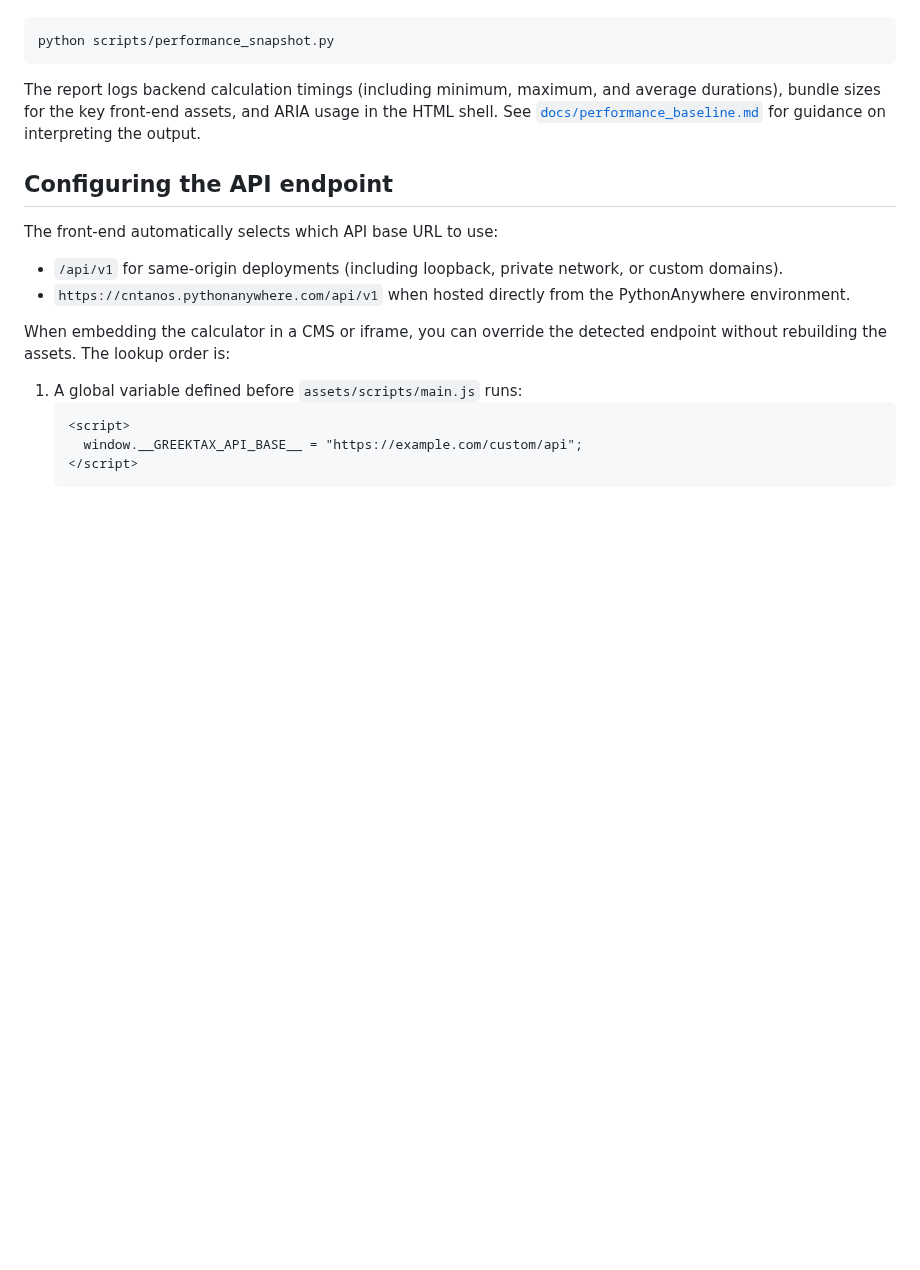
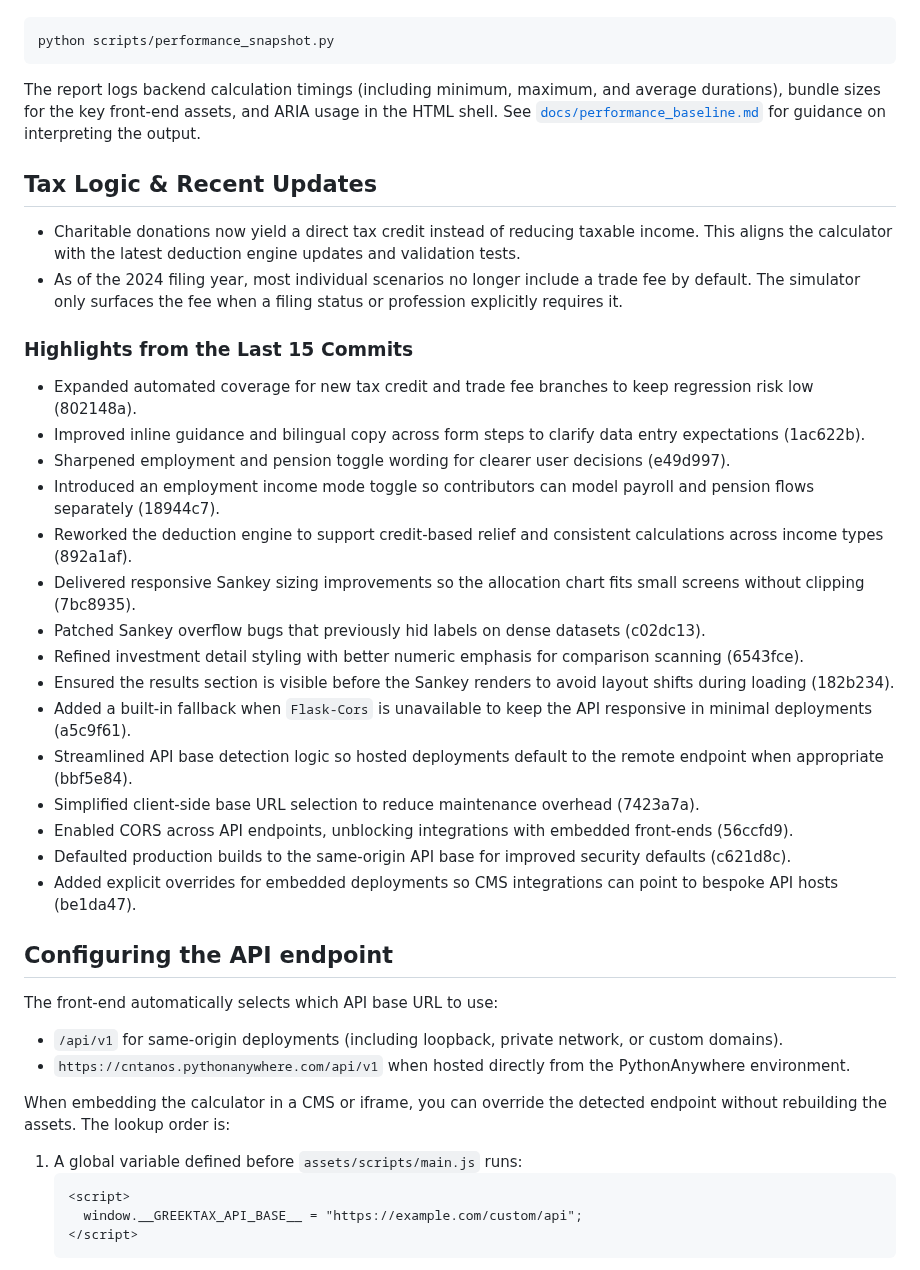
Before and after one commit to cntanos/greektax, a Markdown page: README.md, the part around the change. GitHub-like rendering; blank space fills up the shorter version.

Commit message:
docs: align README with recent tax updates

```diff
--- a/README.md
+++ b/README.md
@@ -74,6 +74,48 @@ average durations), bundle sizes for the key front-end assets, and ARIA usage in
 the HTML shell. See [`docs/performance_baseline.md`](docs/performance_baseline.md)
 for guidance on interpreting the output.
 
+## Tax Logic & Recent Updates
+
+- Charitable donations now yield a direct tax credit instead of reducing taxable
+  income. This aligns the calculator with the latest deduction engine updates
+  and validation tests.
+- As of the 2024 filing year, most individual scenarios no longer include a
+  trade fee by default. The simulator only surfaces the fee when a filing status
+  or profession explicitly requires it.
+
+### Highlights from the Last 15 Commits
+
+- Expanded automated coverage for new tax credit and trade fee branches to keep
+  regression risk low (802148a).
+- Improved inline guidance and bilingual copy across form steps to clarify data
+  entry expectations (1ac622b).
+- Sharpened employment and pension toggle wording for clearer user decisions
+  (e49d997).
+- Introduced an employment income mode toggle so contributors can model payroll
+  and pension flows separately (18944c7).
+- Reworked the deduction engine to support credit-based relief and consistent
+  calculations across income types (892a1af).
+- Delivered responsive Sankey sizing improvements so the allocation chart fits
+  small screens without clipping (7bc8935).
+- Patched Sankey overflow bugs that previously hid labels on dense datasets
+  (c02dc13).
+- Refined investment detail styling with better numeric emphasis for comparison
+  scanning (6543fce).
+- Ensured the results section is visible before the Sankey renders to avoid
+  layout shifts during loading (182b234).
+- Added a built-in fallback when `Flask-Cors` is unavailable to keep the API
+  responsive in minimal deployments (a5c9f61).
+- Streamlined API base detection logic so hosted deployments default to the
+  remote endpoint when appropriate (bbf5e84).
+- Simplified client-side base URL selection to reduce maintenance overhead
+  (7423a7a).
+- Enabled CORS across API endpoints, unblocking integrations with embedded
+  front-ends (56ccfd9).
+- Defaulted production builds to the same-origin API base for improved security
+  defaults (c621d8c).
+- Added explicit overrides for embedded deployments so CMS integrations can
+  point to bespoke API hosts (be1da47).
+
 ## Configuring the API endpoint
 
 The front-end automatically selects which API base URL to use:
```
